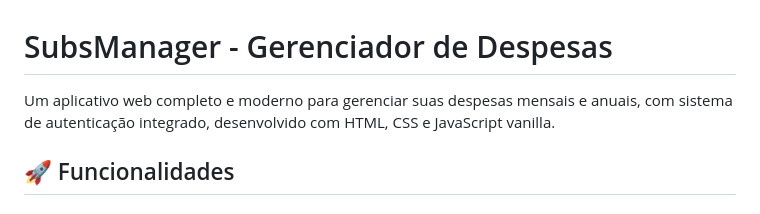
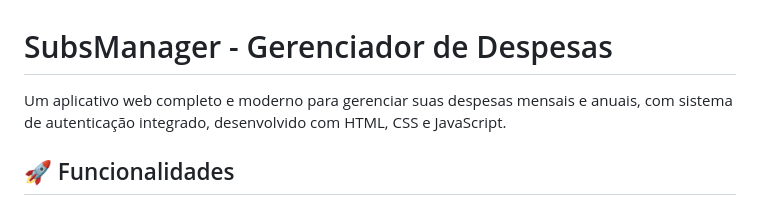
Before and after one commit to Edcleryton/projeto_portfolio_pessoal, a Markdown page: README.md, the part around the change. Rendered like a GitHub page.

```diff
--- a/README.md
+++ b/README.md
@@ -1,6 +1,6 @@
 # SubsManager - Gerenciador de Despesas
 
-Um aplicativo web completo e moderno para gerenciar suas despesas mensais e anuais, com sistema de autenticação integrado, desenvolvido com HTML, CSS e JavaScript vanilla.
+Um aplicativo web completo e moderno para gerenciar suas despesas mensais e anuais, com sistema de autenticação integrado, desenvolvido com HTML, CSS e JavaScript.
 
 ## 🚀 Funcionalidades
 
```
